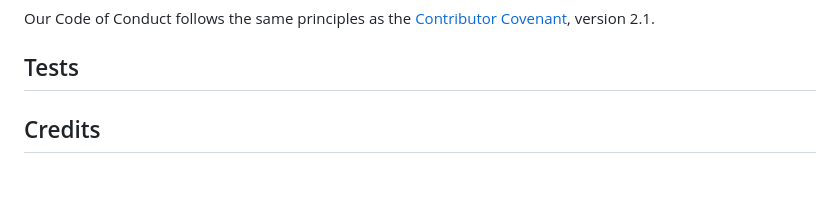
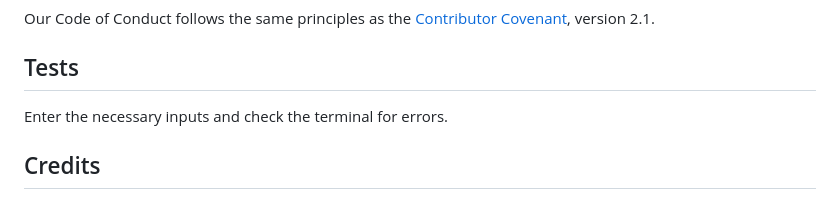
Before and after one commit to larigens/readme-gen, a Markdown page: README.md, the part around the change. Rendered like a GitHub page.

Commit message:
added test section to REAME

```diff
--- a/README.md
+++ b/README.md
@@ -122,6 +122,8 @@ Our Code of Conduct follows the same principles as the [Contributor Covenant](ht
 
 ## Tests
 
+Enter the necessary inputs and check the terminal for errors.
+
 ## Credits
 ### Acknowledgements
 
```
